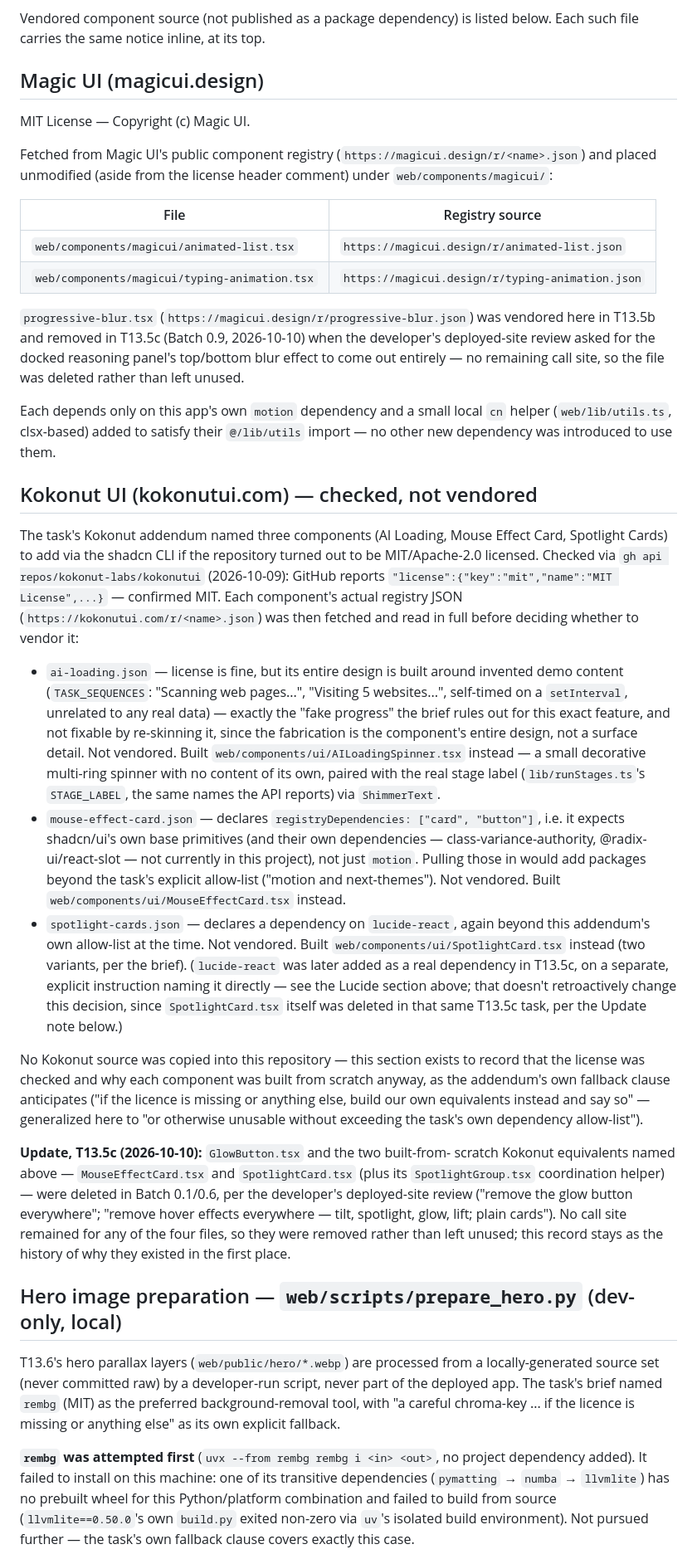
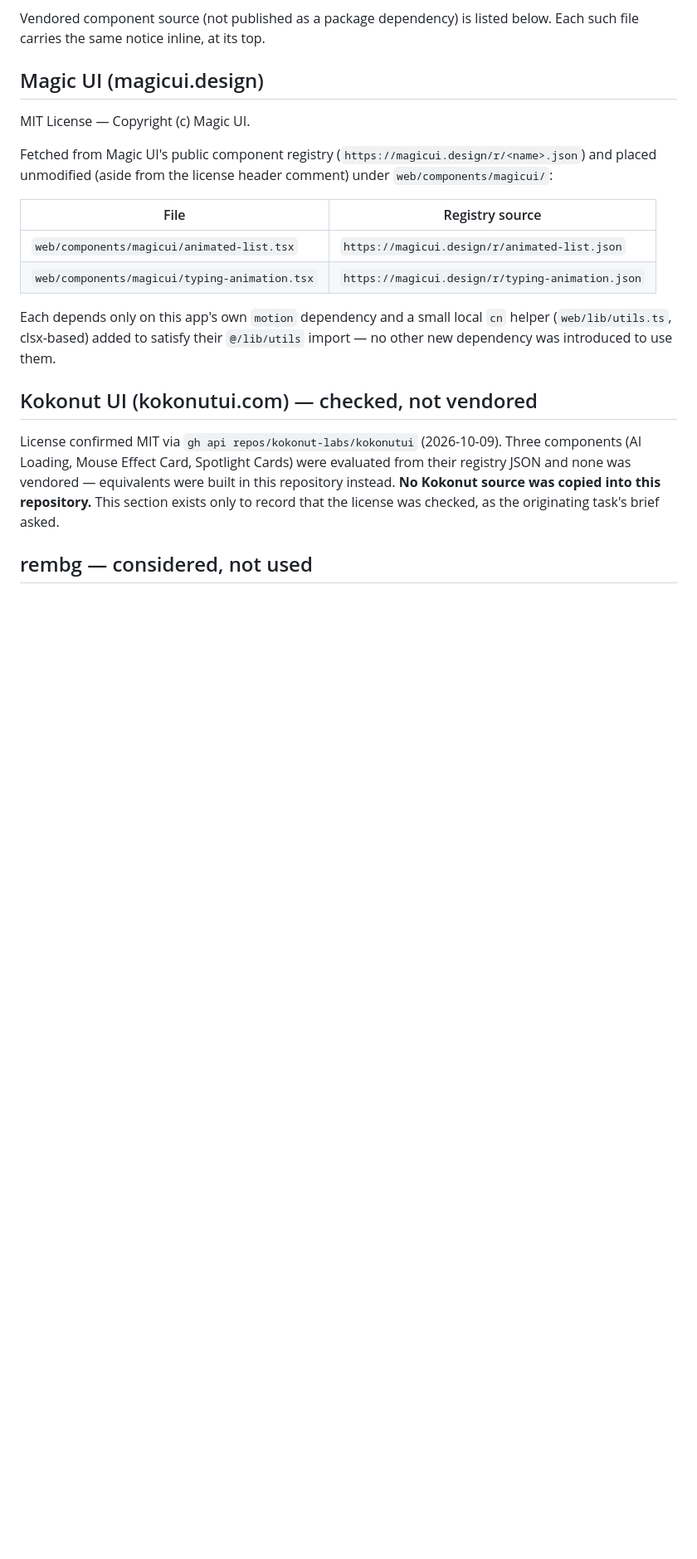
Before and after one commit to raahgir33/epr-integrity-verifier, a Markdown page: THIRD_PARTY_NOTICES.md, the part around one of its changes. Shown at 83% size. GitHub-like rendering; blank space fills up the shorter version.

Commit message:
docs: audit thid-party notices and trim task specific narrative from the file

```diff
--- a/THIRD_PARTY_NOTICES.md
+++ b/THIRD_PARTY_NOTICES.md
@@ -60,78 +67,18 @@ and placed unmodified (aside from the license header comment) under `web/compone
 | `web/components/magicui/animated-list.tsx` | `https://magicui.design/r/animated-list.json` |
 | `web/components/magicui/typing-animation.tsx` | `https://magicui.design/r/typing-animation.json` |
 
-`progressive-blur.tsx` (`https://magicui.design/r/progressive-blur.json`) was vendored here in T13.5b and removed in T13.5c (Batch 0.9, 2026-10-10) when the developer's deployed-site review asked for the docked reasoning panel's top/bottom blur effect to come out entirely — no remaining call site, so the file was deleted rather than left unused.
-
 Each depends only on this app's own `motion` dependency and a small local
 `cn` helper (`web/lib/utils.ts`, clsx-based) added to satisfy their
 `@/lib/utils` import — no other new dependency was introduced to use them.
 
 ## Kokonut UI (kokonutui.com) — checked, not vendored
 
-The task's Kokonut addendum named three components (AI Loading, Mouse
-Effect Card, Spotlight Cards) to add via the shadcn CLI if the repository
-turned out to be MIT/Apache-2.0 licensed. Checked via `gh api
-repos/kokonut-labs/kokonutui` (2026-10-09): GitHub reports
-`"license":{"key":"mit","name":"MIT License",...}` — confirmed MIT. Each
-component's actual registry JSON (`https://kokonutui.com/r/<name>.json`)
-was then fetched and read in full before deciding whether to vendor it:
+License confirmed MIT via `gh api repos/kokonut-labs/kokonutui`
+(2026-10-09). Three components (AI Loading, Mouse Effect Card, Spotlight
+Cards) were evaluated from their registry JSON and none was vendored —
+equivalents were built in this repository instead. **No Kokonut source
+was copied into this repository.** This section exists only to record
+that the license was checked, as the originating task's brief asked.
 
-- `ai-loading.json` — license is fine, but its entire design is built
-  around invented demo content (`TASK_SEQUENCES`: "Scanning web
-  pages...", "Visiting 5 websites...", self-timed on a `setInterval`,
-  unrelated to any real data) — exactly the "fake progress" the brief
-  rules out for this exact feature, and not fixable by re-skinning it,
-  since the fabrication is the component's entire design, not a surface
-  detail. Not vendored. Built `web/components/ui/AILoadingSpinner.tsx`
-  instead — a small decorative multi-ring spinner with no content of its
-  own, paired with the real stage label (`lib/runStages.ts`'s
-  `STAGE_LABEL`, the same names the API reports) via `ShimmerText`.
-- `mouse-effect-card.json` — declares `registryDependencies: ["card",
-  "button"]`, i.e. it expects shadcn/ui's own base primitives (and their
-  own dependencies — class-variance-authority, @radix-ui/react-slot —
-  not currently in this project), not just `motion`. Pulling those in
-  would add packages beyond the task's explicit allow-list ("motion and
-  next-themes"). Not vendored. Built `web/components/ui/MouseEffectCard.tsx`
-  instead.
-- `spotlight-cards.json` — declares a dependency on `lucide-react`, again
-  beyond this addendum's own allow-list at the time. Not vendored. Built
-  `web/components/ui/SpotlightCard.tsx` instead (two variants, per the
-  brief). (`lucide-react` was later added as a real dependency in T13.5c,
-  on a separate, explicit instruction naming it directly — see the
-  Lucide section above; that doesn't retroactively change this
-  decision, since `SpotlightCard.tsx` itself was deleted in that same
-  T13.5c task, per the Update note below.)
+## rembg — considered, not used
 
-No Kokonut source was copied into this repository — this section exists
-to record that the license was checked and why each component was built
-from scratch anyway, as the addendum's own fallback clause anticipates
-("if the licence is missing or anything else, build our own equivalents
-instead and say so" — generalized here to "or otherwise unusable without
-exceeding the task's own dependency allow-list").
-
-**Update, T13.5c (2026-10-10):** `GlowButton.tsx` and the two built-from-
-scratch Kokonut equivalents named above — `MouseEffectCard.tsx` and
-`SpotlightCard.tsx` (plus its `SpotlightGroup.tsx` coordination helper) —
-were deleted in Batch 0.1/0.6, per the developer's deployed-site review
-("remove the glow button everywhere"; "remove hover effects everywhere —
-tilt, spotlight, glow, lift; plain cards"). No call site remained for any
-of the four files, so they were removed rather than left unused; this
-record stays as the history of why they existed in the first place.
-
-## Hero image preparation — `web/scripts/prepare_hero.py` (dev-only, local)
-
-T13.6's hero parallax layers (`web/public/hero/*.webp`) are processed from
-a locally-generated source set (never committed raw) by a developer-run
-script, never part of the deployed app. The task's brief named `rembg`
-(MIT) as the preferred background-removal tool, with "a careful chroma-key
-... if the licence is missing or anything else" as its own explicit
-fallback.
-
-**`rembg` was attempted first** (`uvx --from rembg rembg i <in> <out>`, no
-project dependency added). It failed to install on this machine: one of
-its transitive dependencies (`pymatting` → `numba` → `llvmlite`) has no
-prebuilt wheel for this Python/platform combination and failed to build
-from source (`llvmlite==0.50.0`'s own `build.py` exited non-zero via
-`uv`'s isolated build environment). Not pursued further — the task's own
-fallback clause covers exactly this case.
-
```
Also changed, not shown: other parts of THIRD_PARTY_NOTICES.md (+32 -37 lines).
